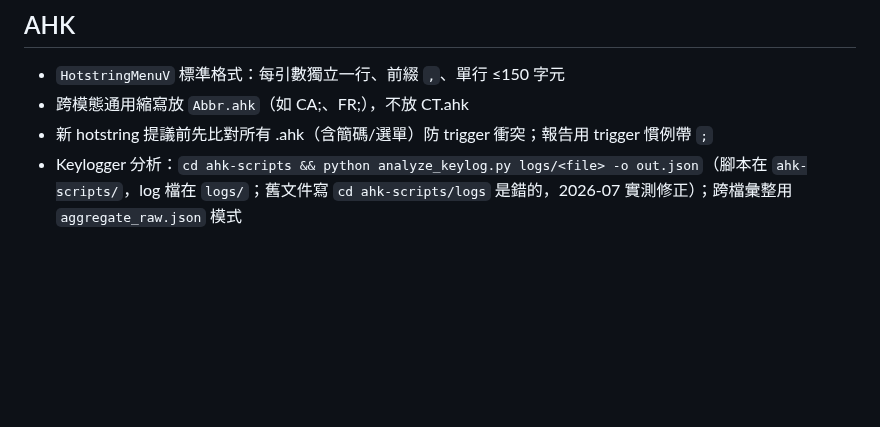
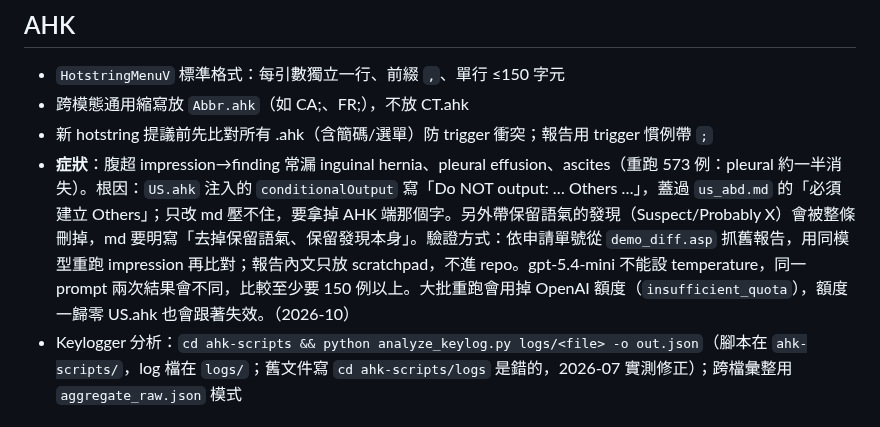
Before and after one commit to jieyu166/rad-workflow, a Markdown page: docs/PITFALLS.md, the part around the change. Rendered like a GitHub page; blank space fills up the shorter version.

Commit message:
docs(pitfalls): record us_abd Others omission root cause and replay method
Co-Authored-By: Claude Opus 5.5 <noreply@anthropic.com>

```diff
--- a/docs/PITFALLS.md
+++ b/docs/PITFALLS.md
@@ -54,6 +54,7 @@
 - `HotstringMenuV` 標準格式：每引數獨立一行、前綴 `,`、單行 ≤150 字元
 - 跨模態通用縮寫放 `Abbr.ahk`（如 CA;、FR;），不放 CT.ahk
 - 新 hotstring 提議前先比對所有 .ahk（含簡碼/選單）防 trigger 衝突；報告用 trigger 慣例帶 `;`
+- **症狀**：腹超 impression→finding 常漏 inguinal hernia、pleural effusion、ascites（重跑 573 例：pleural 約一半消失）。根因：`US.ahk` 注入的 `conditionalOutput` 寫「Do NOT output: … Others …」，蓋過 `us_abd.md` 的「必須建立 Others」；只改 md 壓不住，要拿掉 AHK 端那個字。另外帶保留語氣的發現（Suspect/Probably X）會被整條刪掉，md 要明寫「去掉保留語氣、保留發現本身」。驗證方式：依申請單號從 `demo_diff.asp` 抓舊報告，用同模型重跑 impression 再比對；報告內文只放 scratchpad，不進 repo。gpt-5.4-mini 不能設 temperature，同一 prompt 兩次結果會不同，比較至少要 150 例以上。大批重跑會用掉 OpenAI 額度（`insufficient_quota`），額度一歸零 US.ahk 也會跟著失效。（2026-10）
 - Keylogger 分析：`cd ahk-scripts && python analyze_keylog.py logs/<file> -o out.json`（腳本在 `ahk-scripts/`，log 檔在 `logs/`；舊文件寫 `cd ahk-scripts/logs` 是錯的，2026-07 實測修正）；跨檔彙整用 `aggregate_raw.json` 模式
 
 ## GitHub / 部署
```
